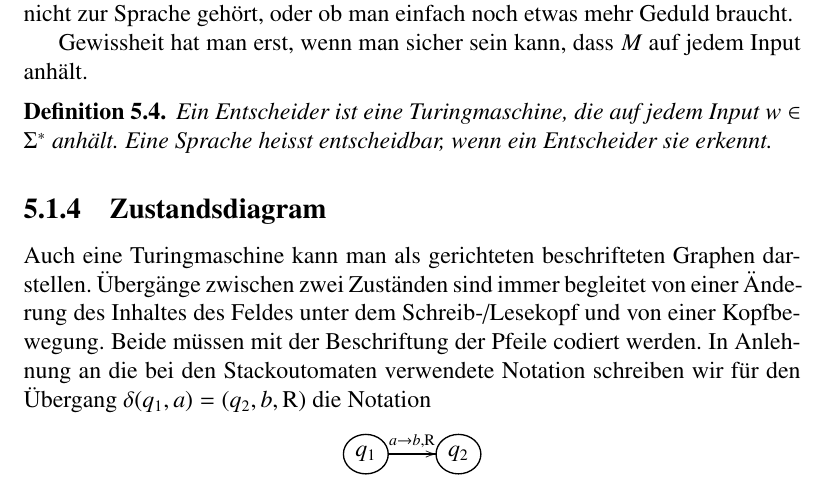
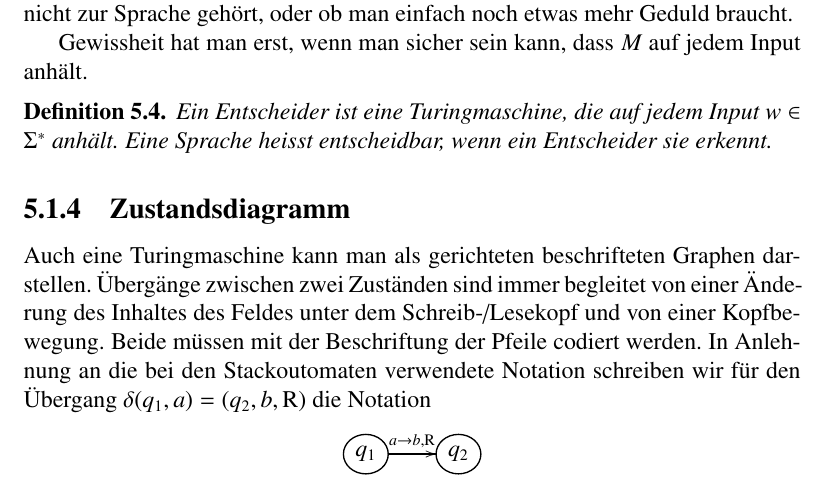
Before and after one commit to AndreasFMueller/AutoSpr, a LaTeX book (skript/skript.tex, which reads skript/turing.tex): part of page 110 of 200, cut so that both start at the same text. Compiled offline with pdfLaTeX.

Commit message:
corrected a typo

```diff
--- a/skript/turing.tex
+++ b/skript/turing.tex
@@ -214,7 +214,7 @@ erkennt.
 \index{entscheidbar}
 \end{definition}
 
-\subsection{Zustandsdiagram}
+\subsection{Zustandsdiagramm}
 \index{Graph!gerichteter!beschrifteter!einer Turing-Maschine}
 Auch eine Turingmaschine kann man als gerichteten beschrifteten Graphen
 darstellen. "Uberg"ange zwischen zwei Zust"anden sind immer begleitet von
```
